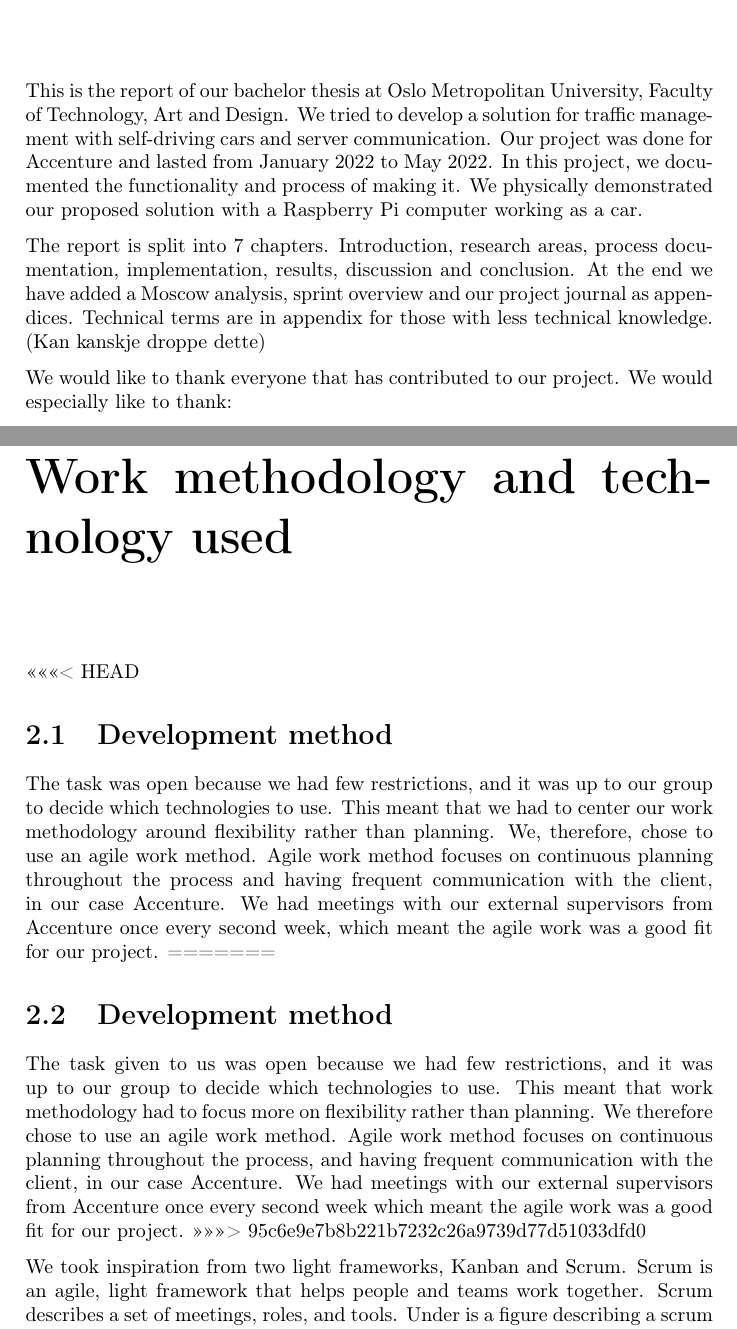
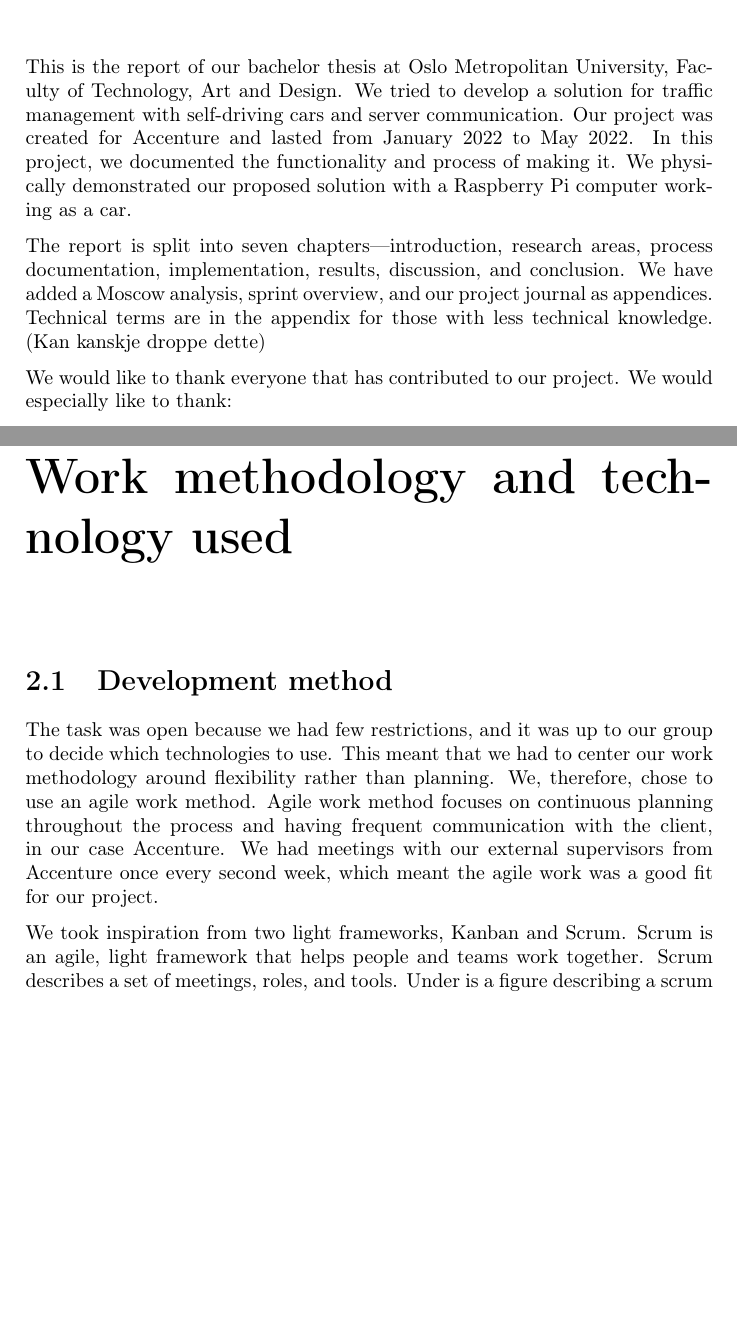
Before and after one commit to uyqn/web, a LaTeX thesis (src/reports/sluttrapport/main.tex, which reads src/reports/sluttrapport/chapters/sections/development_method.tex): two parts of pages 3 and 11 of 52, joined at a grey line, cut so that both start at the same text, the shorter picture padded with empty space. Compiled offline with pdfLaTeX.

Commit message:
skrevet litt ekstra

```diff
--- a/src/reports/sluttrapport/chapters/sections/development_method.tex
+++ b/src/reports/sluttrapport/chapters/sections/development_method.tex
@@ -1,10 +1,7 @@
-<<<<<<< HEAD
+
 \section{Development method}
 The task was open because we had few restrictions, and it was up to our group to decide which technologies to use. This meant that we had to center our work methodology around flexibility rather than planning. We, therefore, chose to use an agile work method. Agile work method focuses on continuous planning throughout the process and having frequent communication with the client, in our case Accenture. We had meetings with our external supervisors from Accenture once every second week, which meant the agile work was a good fit for our project.
-=======
-\section{Development method}\label{devmethod}
-The task given to us was open because we had few restrictions, and it was up to our group to decide which technologies to use. This meant that work methodology had to focus more on flexibility rather than planning. We therefore chose to use an agile work method. Agile work method focuses on continuous planning throughout the process, and having frequent communication with the client, in our case Accenture. We had meetings with our external supervisors from Accenture once every second week which meant the agile work was a good fit for our project.
->>>>>>> 95c6e9e7b8b221b7232c26a9739d77d51033dfd0
+
 
 We took inspiration from two light frameworks, Kanban and Scrum. Scrum is an agile,  light framework that helps people and teams work together. Scrum describes a set of meetings, roles, and tools. Under is a figure describing a scrum work process:
 
--- a/src/reports/sluttrapport/main.tex
+++ b/src/reports/sluttrapport/main.tex
@@ -255,7 +255,7 @@
 % ------------------------------------------------------------
 \title
 {
-	DATA3900 - Bachelorproject \\
+	DATA3900 - Bachelor project \\
 	Final report
 }
 \author{Gruppe 23:\\
@@ -274,9 +274,9 @@
 	\end{abstract}
 	\clearpage
 	\chapter*{Preface}
-This is the report of our bachelor thesis at Oslo Metropolitan University, Faculty of Technology, Art and Design. We tried to develop a solution for traffic management with self-driving cars and server communication. Our project was done for Accenture and lasted from January 2022 to May 2022. In this project, we documented the functionality and process of making it. We physically demonstrated our proposed solution with a Raspberry Pi computer working as a car.
+This is the report of our bachelor thesis at Oslo Metropolitan University, Faculty of Technology, Art and Design. We tried to develop a solution for traffic management with self-driving cars and server communication. Our project was created for Accenture and lasted from January 2022 to May 2022. In this project, we documented the functionality and process of making it. We physically demonstrated our proposed solution with a Raspberry Pi computer working as a car.
 
-	The report is split into 7 chapters. Introduction, research areas, process documentation, implementation, results, discussion and conclusion. At the end we have added a Moscow analysis, sprint overview and our project journal as appendices. Technical terms are in appendix for those with less technical knowledge. (Kan kanskje droppe dette)
+	The report is split into seven chapters—introduction, research areas, process documentation, implementation, results, discussion, and conclusion. We have added a Moscow analysis, sprint overview, and our project journal as appendices. Technical terms are in the appendix for those with less technical knowledge. (Kan kanskje droppe dette)
 
 	We would like to thank everyone that has contributed to our project. We would especially like to thank:
 	\begin{itemize}
```
Also changed, not shown: src/reports/sluttrapport/chapters/sections/subsections/programming_language.tex (+1 -1 lines), src/reports/sluttrapport/chapters/sections/tools_and_technology.tex (+1 -1 lines), src/reports/sluttrapport/main.bbl (added), src/reports/sluttrapport/main.pdf (added), src/reports/sluttrapport/main.tex (2 more changed lines), 10 other files.
